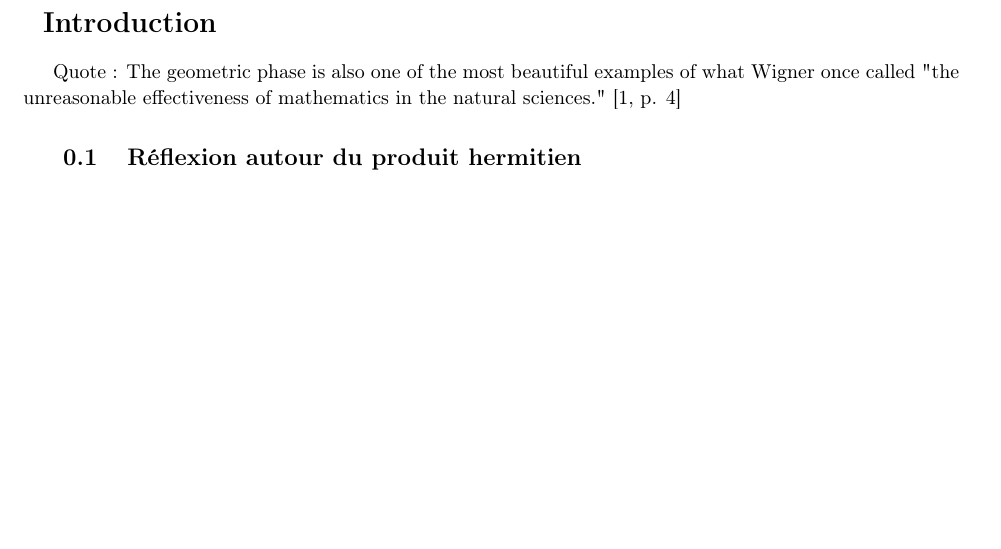
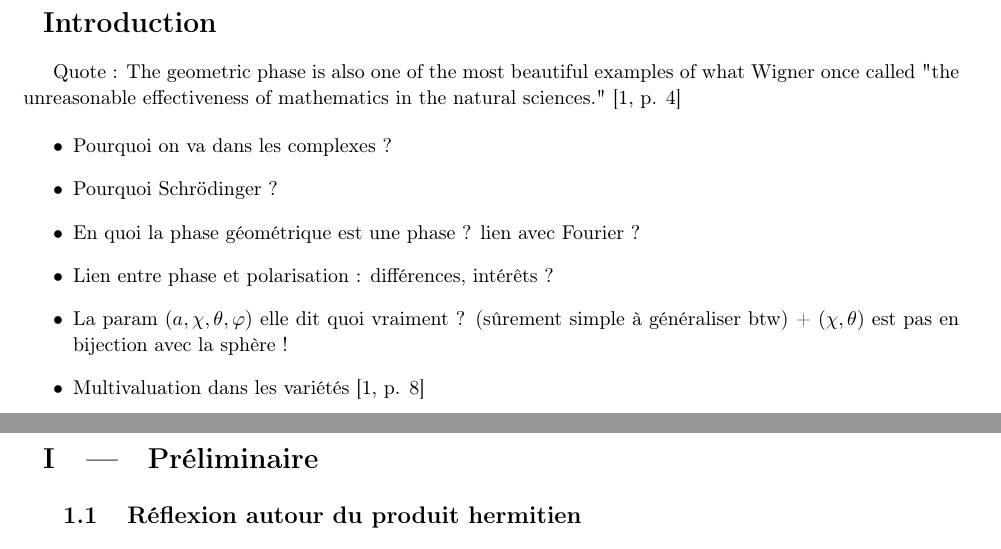
Before and after one commit to GregoireDoat/StageM2, a LaTeX thesis (Rapport.tex): part of page 3 of 9 before the commit and two parts of pages 3 and 4 of 10 after it, the two joined at a grey line, cut so that both start at the same text, the shorter picture padded with empty space. Compiled offline with pdfLaTeX; a LaTeX package or settings file that is missing is left out.

Commit message:
note rdv

```diff
--- a/Rapport.tex
+++ b/Rapport.tex
@@ -404,6 +404,24 @@
 
 Quote : The geometric phase is also one of the most beautiful examples of what Wigner once called "the unreasonable effectiveness of mathematics in the natural sciences." \cite[p. 4]{bohm_geometric_2003}
 
+\begin{itemize}
+	\item Pourquoi on va dans les complexes ?
+
+	\item Pourquoi Schrödinger ?
+
+	\item En quoi la phase géométrique est une phase ? lien avec Fourier ?
+
+	\item Lien entre phase et polarisation : différences, intérêts ?
+
+	\item La param $(a,\chi,\theta,\varphi)$ elle dit quoi vraiment ? (sûrement simple à généraliser btw) + $(\chi,\theta)$ est pas en bijection avec la sphère !
+
+	\item Multivaluation dans les variétés \cite[p. 8]{bohm_geometric_2003}
+\end{itemize}
+
+
+
+\section{Préliminaire}
+
 
 \subsection{Réflexion autour du produit hermitien}
 
```
Also changed, not shown: Rapport.pdf.
